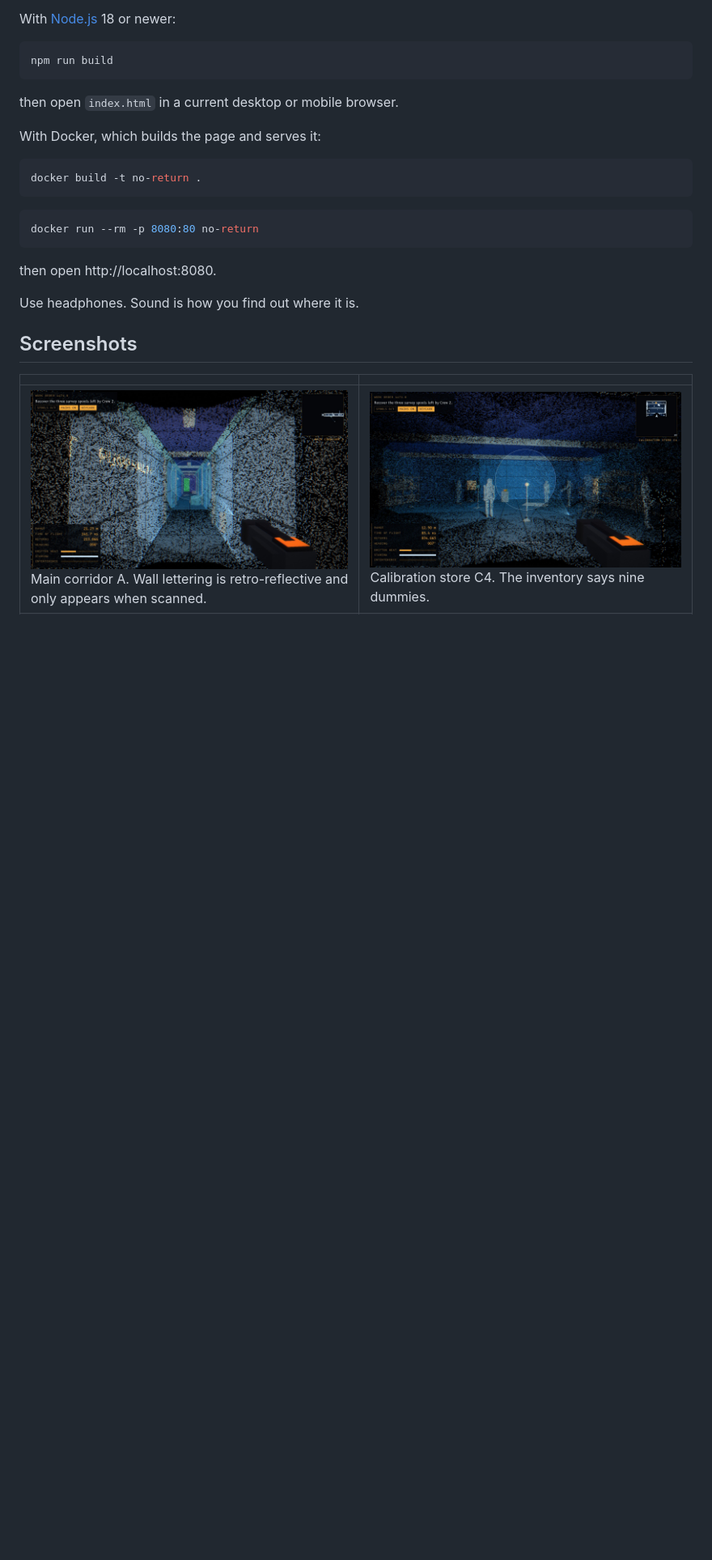
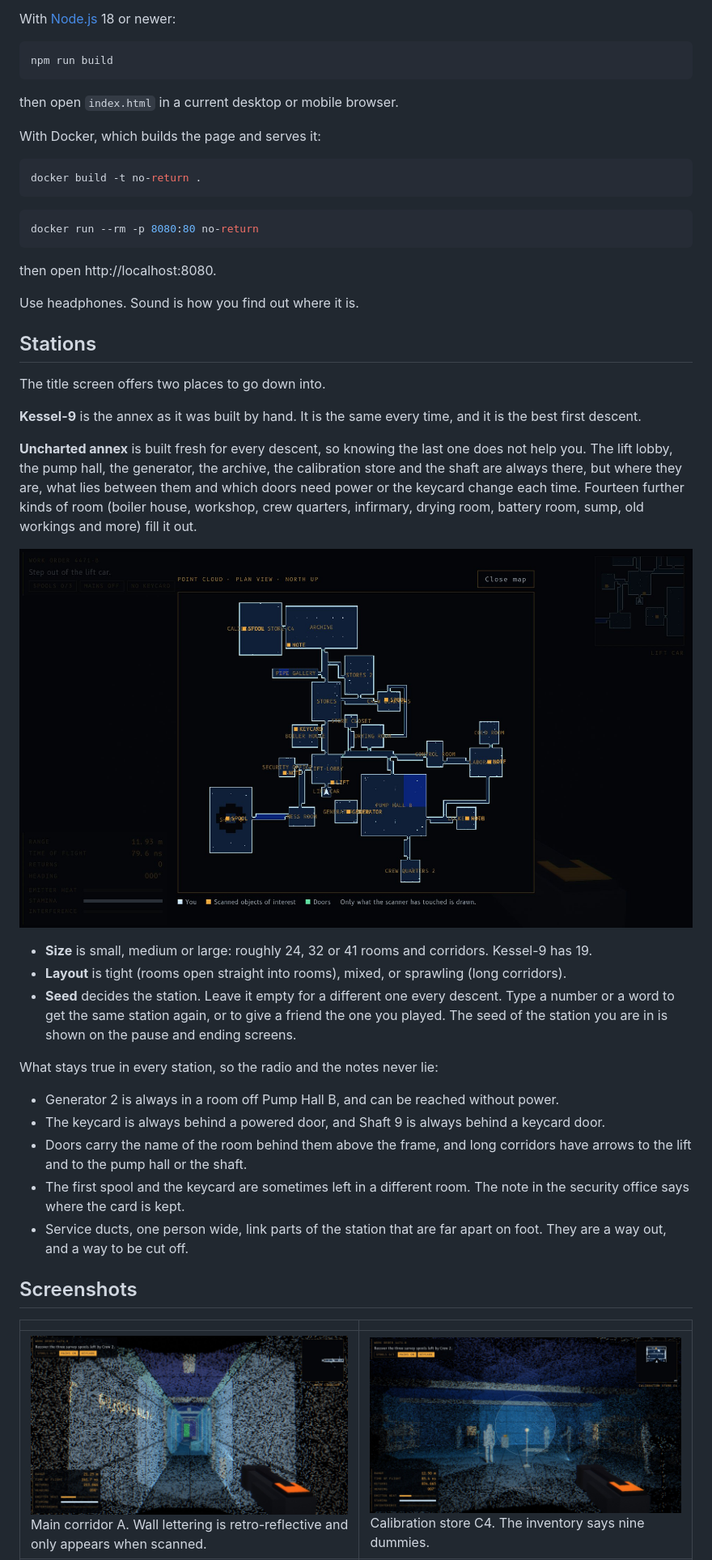
Before and after one commit to sigco3111/last-return-ko, a Markdown page: README.md, the part around one of its changes. Shown at 81% size. GitHub-like rendering; pictures changed too: docs/screenshots/uncharted-map.jpg (added); blank space fills up the shorter version.

```diff
--- a/README.md
+++ b/README.md
@@ -33,6 +33,28 @@ docker run --rm -p 8080:80 no-return
 then open http://localhost:8080.
 
 Use headphones. Sound is how you find out where it is.
+
+## Stations
+
+The title screen offers two places to go down into.
+
+**Kessel-9** is the annex as it was built by hand. It is the same every time, and it is the best first descent.
+
+**Uncharted annex** is built fresh for every descent, so knowing the last one does not help you. The lift lobby, the pump hall, the generator, the archive, the calibration store and the shaft are always there, but where they are, what lies between them and which doors need power or the keycard change each time. Fourteen further kinds of room (boiler house, workshop, crew quarters, infirmary, drying room, battery room, sump, old workings and more) fill it out.
+
+![One generated station, drawn in full with debug mode](docs/screenshots/uncharted-map.jpg)
+
+- **Size** is small, medium or large: roughly 24, 32 or 41 rooms and corridors. Kessel-9 has 19.
+- **Layout** is tight (rooms open straight into rooms), mixed, or sprawling (long corridors).
+- **Seed** decides the station. Leave it empty for a different one every descent. Type a number or a word to get the same station again, or to give a friend the one you played. The seed of the station you are in is shown on the pause and ending screens.
+
+What stays true in every station, so the radio and the notes never lie:
+
+- Generator 2 is always in a room off Pump Hall B, and can be reached without power.
+- The keycard is always behind a powered door, and Shaft 9 is always behind a keycard door.
+- Doors carry the name of the room behind them above the frame, and long corridors have arrows to the lift and to the pump hall or the shaft.
+- The first spool and the keycard are sometimes left in a different room. The note in the security office says where the card is kept.
+- Service ducts, one person wide, link parts of the station that are far apart on foot. They are a way out, and a way to be cut off.
 
 ## Screenshots
 
```
Also changed, not shown: other parts of README.md (+11 -2 lines), docs/voice-lines.md (+2 -2 lines), docs/screenshots/title.jpg, 16 other files.
